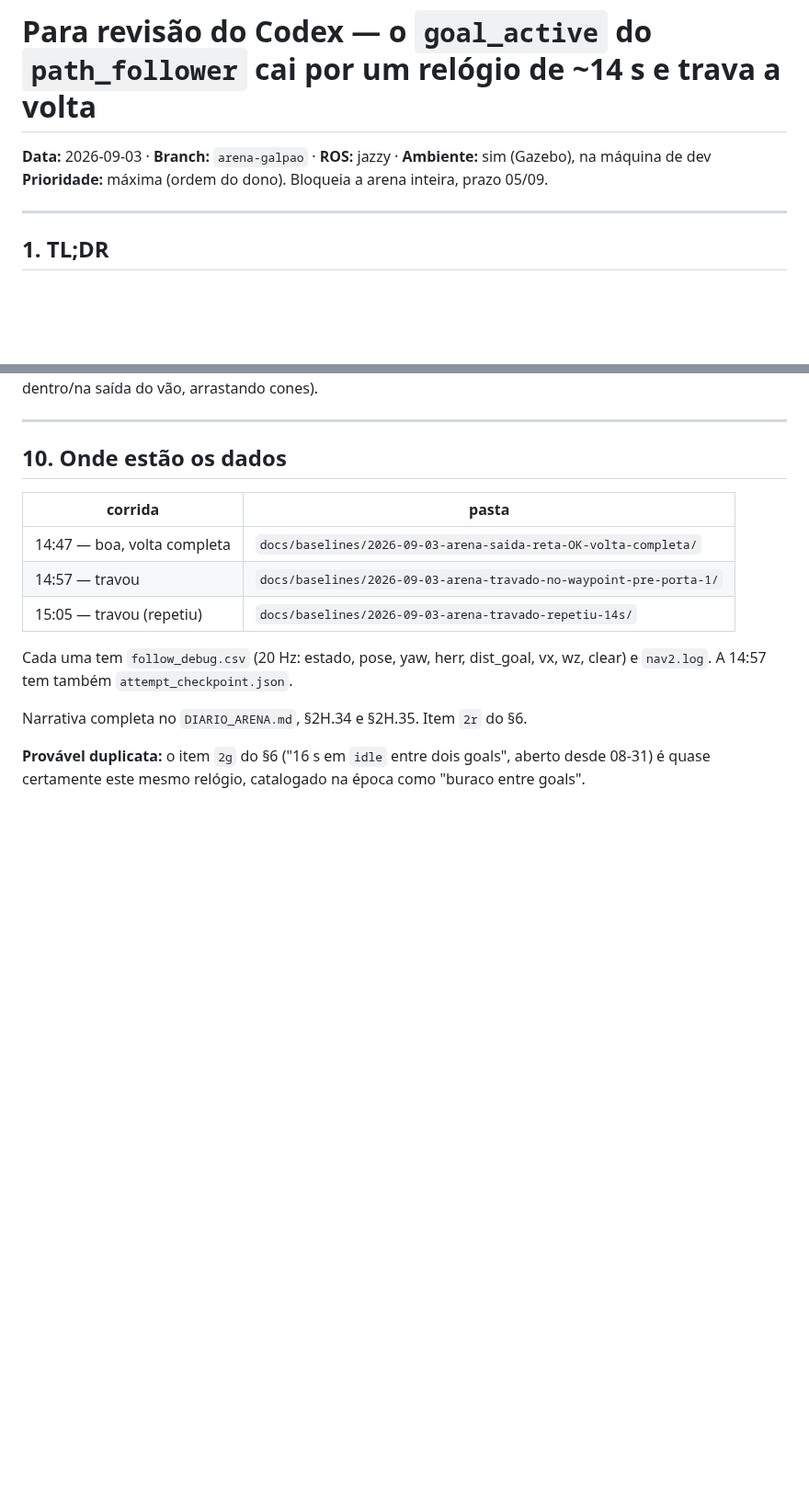
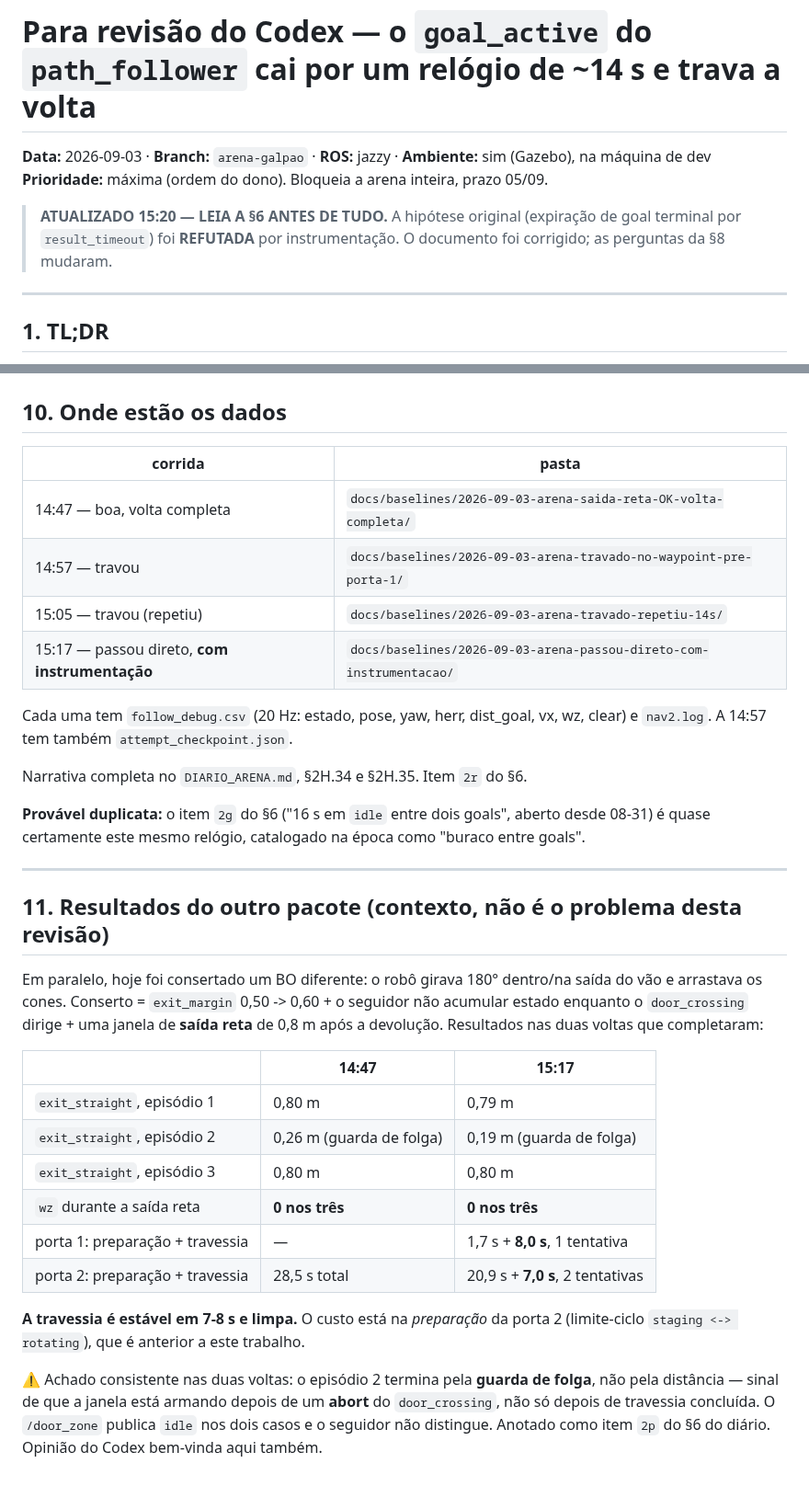
Before and after one commit to LGSantarosa/Controle_robo_web, a Markdown page: docs/2026-09-03-goal-active-relogio-14s-para-codex.md, 2 parts joined by grey strips. Shown at 92% size. Drawn GitHub-style; blank space fills up the shorter version.

```diff
--- a/docs/2026-09-03-goal-active-relogio-14s-para-codex.md
+++ b/docs/2026-09-03-goal-active-relogio-14s-para-codex.md
@@ -2,6 +2,10 @@
 
 **Data:** 2026-09-03 · **Branch:** `arena-galpao` · **ROS:** jazzy · **Ambiente:** sim (Gazebo), na máquina de dev
 **Prioridade:** máxima (ordem do dono). Bloqueia a arena inteira, prazo 05/09.
+
+> **ATUALIZADO 15:20 — LEIA A §6 ANTES DE TUDO.** A hipótese original (expiração de
+> goal terminal por `result_timeout`) foi **REFUTADA** por instrumentação. O
+> documento foi corrigido; as perguntas da §8 mudaram.
 
 ---
 
@@ -215,6 +259,7 @@ diferente (giro de 180° dentro/na saída do vão, arrastando cones).
 | 14:47 — boa, volta completa | `docs/baselines/2026-09-03-arena-saida-reta-OK-volta-completa/` |
 | 14:57 — travou | `docs/baselines/2026-09-03-arena-travado-no-waypoint-pre-porta-1/` |
 | 15:05 — travou (repetiu) | `docs/baselines/2026-09-03-arena-travado-repetiu-14s/` |
+| 15:17 — passou direto, **com instrumentação** | `docs/baselines/2026-09-03-arena-passou-direto-com-instrumentacao/` |
 
 Cada uma tem `follow_debug.csv` (20 Hz: estado, pose, yaw, herr, dist_goal, vx, wz,
 clear) e `nav2.log`. A 14:57 tem também `attempt_checkpoint.json`.
@@ -224,3 +269,30 @@ Narrativa completa no `DIARIO_ARENA.md`, §2H.34 e §2H.35. Item `2r` do §6.
 **Provável duplicata:** o item `2g` do §6 ("16 s em `idle` entre dois goals",
 aberto desde 08-31) é quase certamente este mesmo relógio, catalogado na época como
 "buraco entre goals".
+
+---
+
+## 11. Resultados do outro pacote (contexto, não é o problema desta revisão)
+
+Em paralelo, hoje foi consertado um BO diferente: o robô girava 180° dentro/na saída
+do vão e arrastava os cones. Conserto = `exit_margin` 0,50 -> 0,60 + o seguidor não
+acumular estado enquanto o `door_crossing` dirige + uma janela de **saída reta** de
+0,8 m após a devolução. Resultados nas duas voltas que completaram:
+
+| | 14:47 | 15:17 |
+|---|---|---|
+| `exit_straight`, episódio 1 | 0,80 m | 0,79 m |
+| `exit_straight`, episódio 2 | 0,26 m (guarda de folga) | 0,19 m (guarda de folga) |
+| `exit_straight`, episódio 3 | 0,80 m | 0,80 m |
+| `wz` durante a saída reta | **0 nos três** | **0 nos três** |
+| porta 1: preparação + travessia | — | 1,7 s + **8,0 s**, 1 tentativa |
+| porta 2: preparação + travessia | 28,5 s total | 20,9 s + **7,0 s**, 2 tentativas |
+
+**A travessia é estável em 7-8 s e limpa.** O custo está na *preparação* da porta 2
+(limite-ciclo `staging <-> rotating`), que é anterior a este trabalho.
+
+⚠️ Achado consistente nas duas voltas: o episódio 2 termina pela **guarda de folga**,
+não pela distância — sinal de que a janela está armando depois de um **abort** do
+`door_crossing`, não só depois de travessia concluída. O `/door_zone` publica `idle`
+nos dois casos e o seguidor não distingue. Anotado como item `2p` do §6 do diário.
+Opinião do Codex bem-vinda aqui também.
```
Also changed, not shown: other parts of docs/2026-09-03-goal-active-relogio-14s-para-codex.md (+69 -29 lines).
